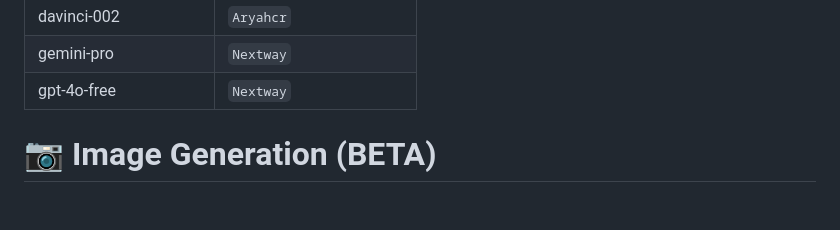
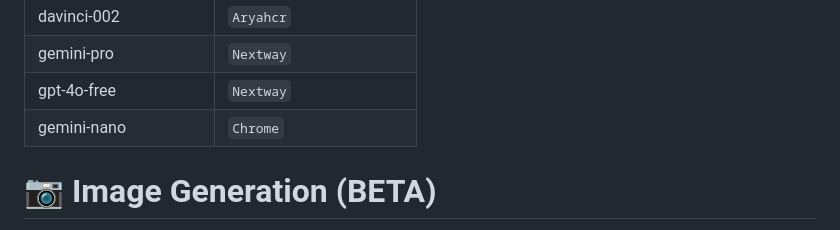
Before and after one commit to zachey01/gpt4free.js, a Markdown page: README.md, the part around the change. GitHub-like rendering; blank space fills up the shorter version.

```diff
--- a/README.md
+++ b/README.md
@@ -203,6 +203,7 @@ const options = {
 | davinci-002            | `Aryahcr`                 |
 | gemini-pro             | `Nextway`                 |
 | gpt-4o-free            | `Nextway`                 |
+| gemini-nano            | `Chrome`                  |
 
 <a id="image-generation"></a>
 
```
